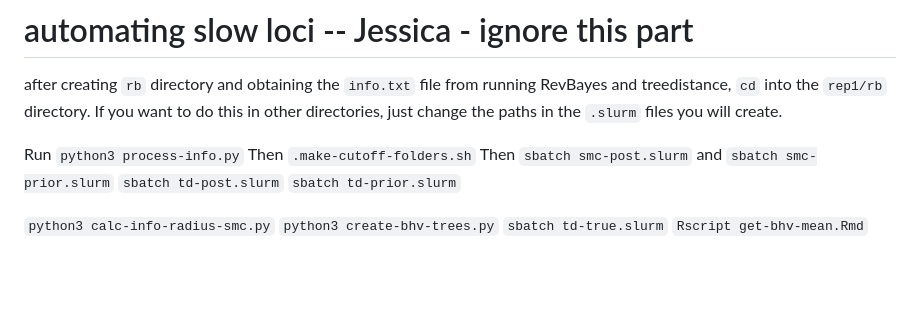
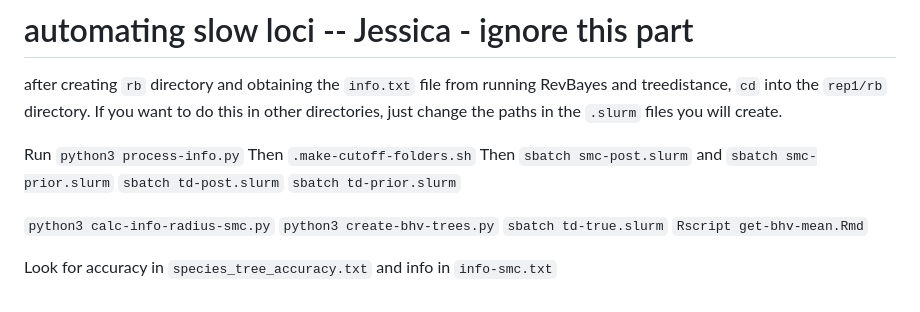
Before and after one commit to plewis/deploy, a Markdown page: JC_instructions.md, the part around the change. Drawn GitHub-style; blank space fills up the shorter version.

```diff
--- a/JC_instructions.md
+++ b/JC_instructions.md
@@ -392,3 +392,5 @@ Then `sbatch smc-post.slurm` and `sbatch smc-prior.slurm`
 `python3 create-bhv-trees.py`
 `sbatch td-true.slurm`
 `Rscript get-bhv-mean.Rmd`
+
+Look for accuracy in `species_tree_accuracy.txt` and info in `info-smc.txt`
```
